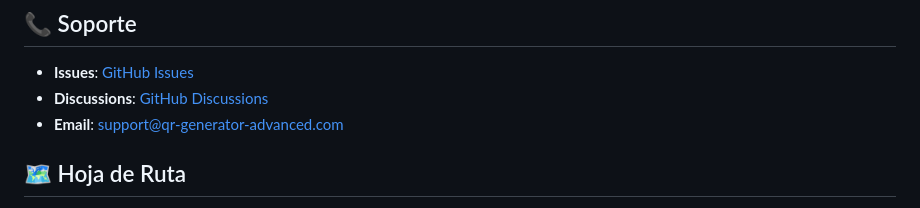
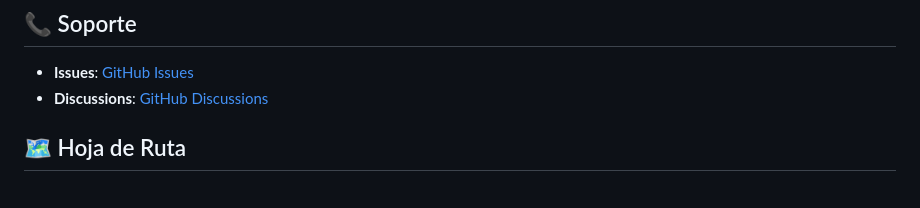
Before and after one commit to ecoding-dev/QR-Generator-Advanced, a Markdown page: README.es.md, the part around the change. Drawn GitHub-style.

Commit message:
Remove support email from README files
Deleted the support email address from both the English and Spanish README files, leaving only GitHub Issues and Discussions as contact options.

```diff
--- a/README.es.md
+++ b/README.es.md
@@ -194,7 +194,6 @@ Este proyecto está licenciado bajo la Licencia MIT - ver el archivo [LICENSE](L
 
 - **Issues**: [GitHub Issues](https://github.com/ecoding-dev/QR-Generator-Advanced/issues)
 - **Discussions**: [GitHub Discussions](https://github.com/ecoding-dev/QR-Generator-Advanced/discussions)
-- **Email**: support@qr-generator-advanced.com
 
 ## 🗺️ Hoja de Ruta
 
```
Also changed, not shown: README.md (+0 -1 lines).
